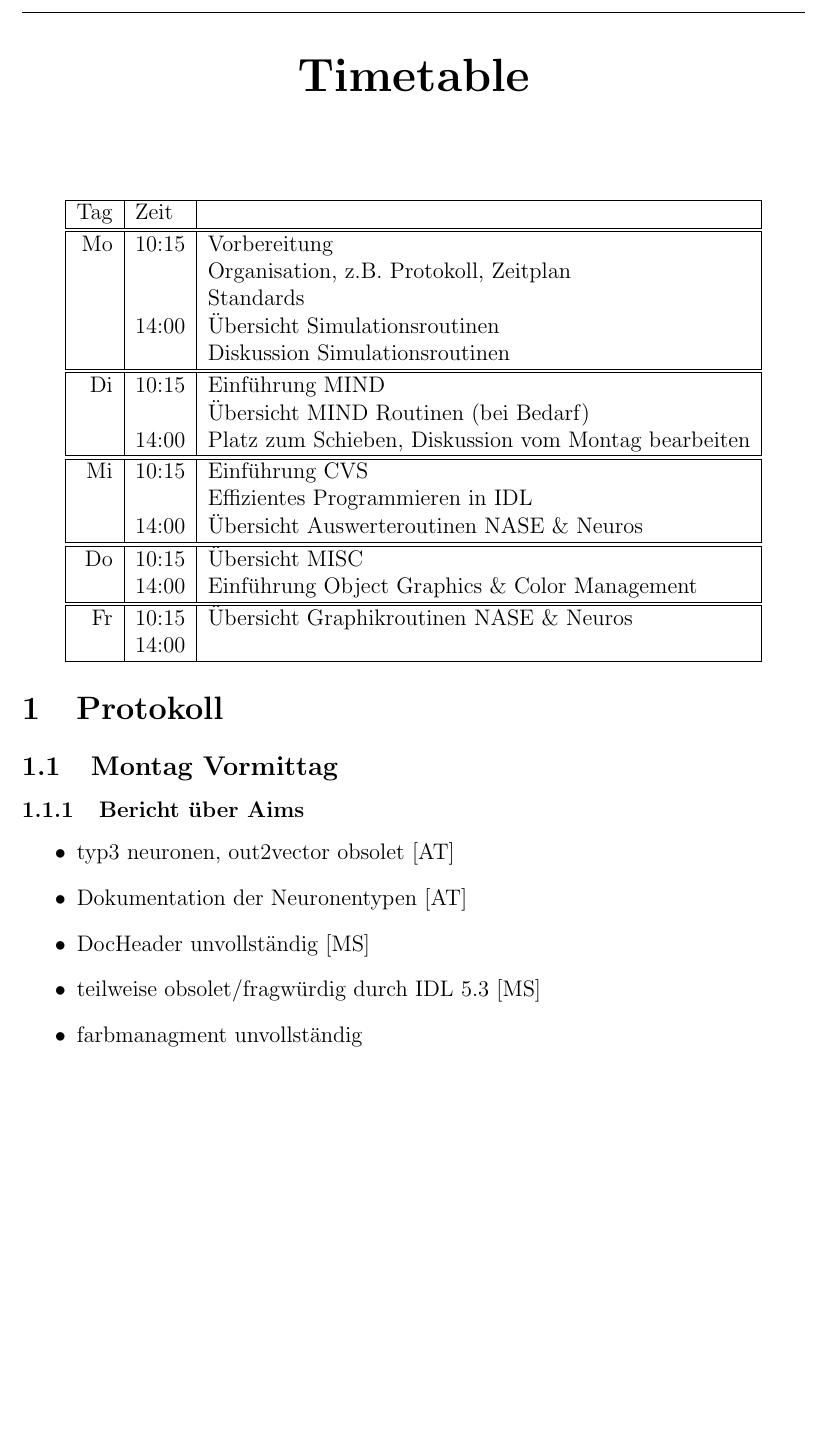
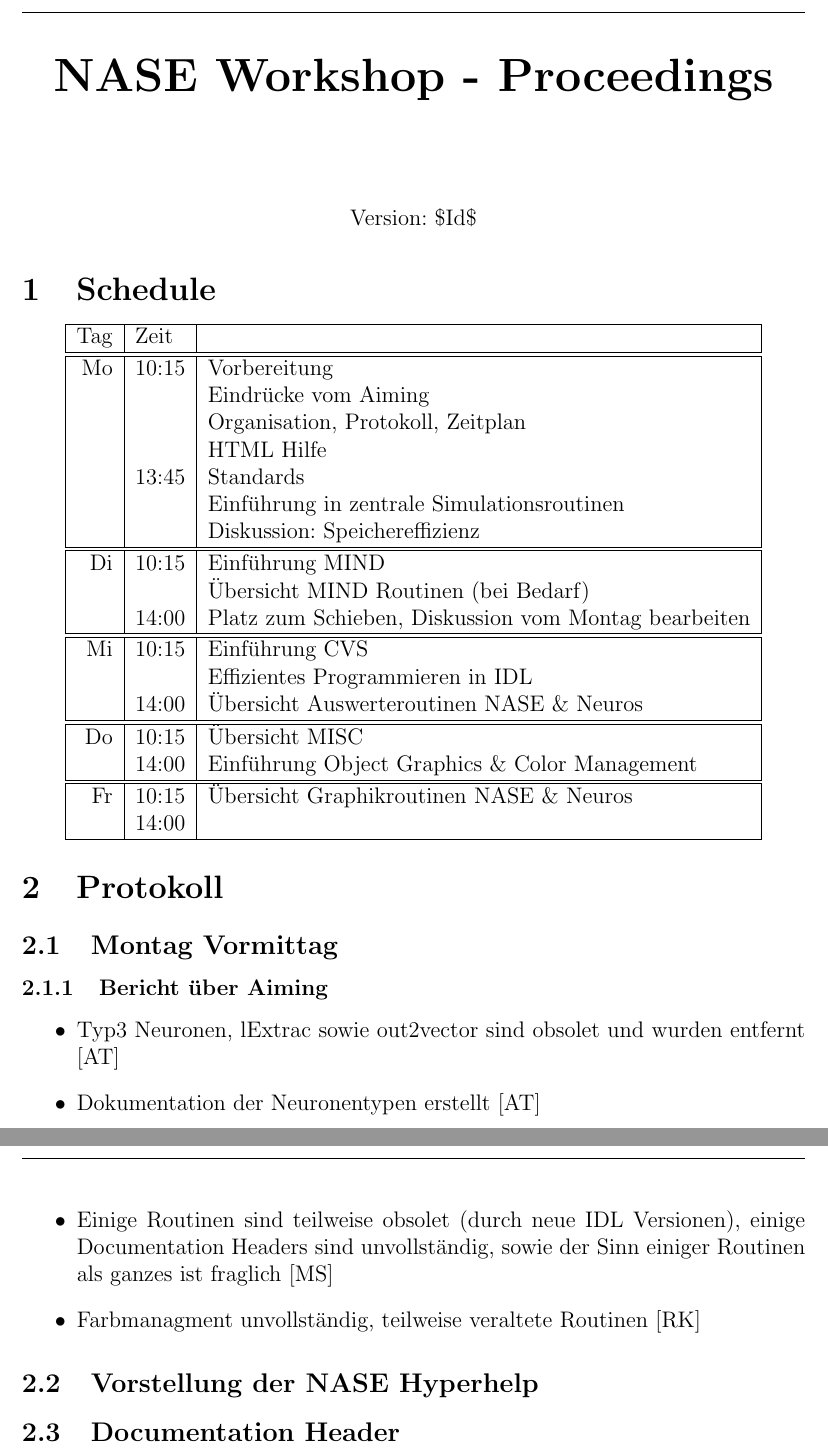
Before and after one commit to BackupTheBerlios/nase-svn, a LaTeX document (doc/trunk/workshop/workshop.tex): part of the page before the commit and two parts of pages 1 and 2 of 2 after it, the two joined at a grey line, cut at the place of the change, the shorter picture padded with empty space. Compiled offline with pdfLaTeX.

Commit message:
schedule update protocol for monday morning

```diff
--- a/doc/trunk/workshop/workshop.tex
+++ b/doc/trunk/workshop/workshop.tex
@@ -103,16 +107,24 @@
 \begin{document}
 
 \begin{center}
-{\Huge\textbf{Timetable}}\\[2cm]
+{\Huge\textbf{NASE Workshop - Proceedings}}\\[2cm]
+Version: \$Id$ $\$
+\end{center}
 
+
+\section{Schedule}
+
+\begin{center}
 \begin{tabular}{|r|l|l|}  \hline
   Tag & Zeit  & \\
 \hline\hline
   Mo & 10:15 & Vorbereitung\\
-  & & Organisation, z.B. Protokoll, Zeitplan\\
-  & & Standards\\
-  & 14:00 & "Ubersicht Simulationsroutinen\\
-  & & Diskussion Simulationsroutinen\\
+     &       & Eindr"ucke vom Aiming\\
+     &       & Organisation, Protokoll, Zeitplan\\
+     &       & HTML Hilfe\\
+     & 13:45 & Standards\\
+     &       & Einf"uhrung in zentrale Simulationsroutinen\\
+     &       & Diskussion: Speichereffizienz\\
 \hline\hline
   Di & 10:15 & Einf"uhrung MIND\\
      &       & "Ubersicht MIND Routinen (bei Bedarf)\\
@@ -136,14 +148,17 @@
 
 \subsection{Montag Vormittag}
 
-\subsubsection{Bericht "uber Aims}
+\subsubsection{Bericht "uber Aiming}
 \begin{itemize}
-\item typ3 neuronen, out2vector obsolet [AT]
-\item Dokumentation der Neuronentypen [AT]
-\item DocHeader unvollst"andig [MS]
-\item teilweise obsolet/fragw"urdig durch IDL 5.3 [MS]
-\item farbmanagment unvollst"andig
+\item Typ3 Neuronen, lExtrac sowie out2vector sind obsolet und wurden entfernt [AT]
+\item Dokumentation der Neuronentypen erstellt [AT]
+\item Einige Routinen sind teilweise obsolet (durch neue IDL Versionen), einige Documentation Headers sind unvollst"andig, sowie der Sinn einiger Routinen als ganzes ist fraglich [MS]
+\item Farbmanagment unvollst"andig, teilweise veraltete Routinen [RK]
 \end{itemize}
+
+\subsection{Vorstellung der NASE Hyperhelp}
+
+\subsection{Documentation Header}
 
 
 
```
Also changed, not shown: doc/trunk/workshop/workshop.tex (4 more changed lines).
